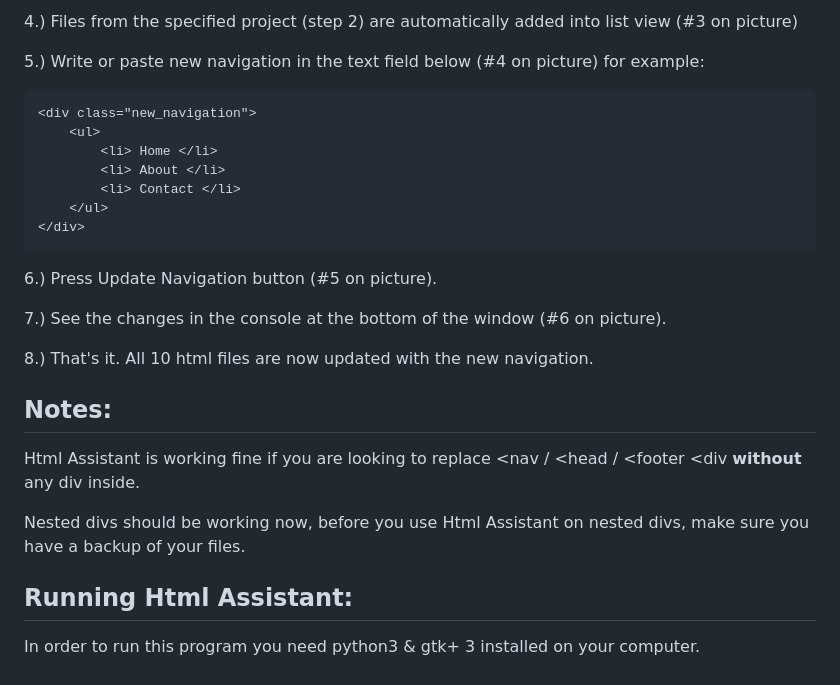
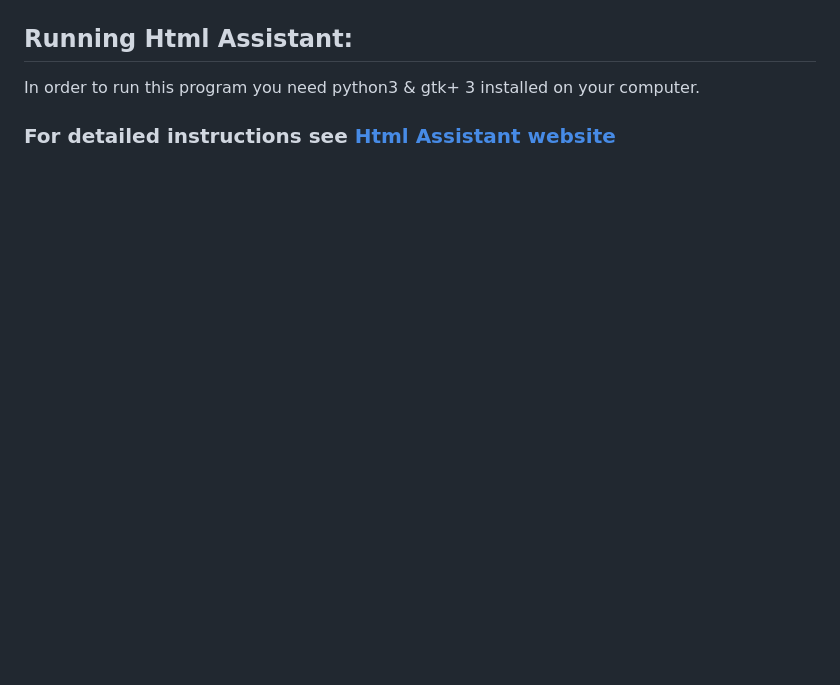
Before and after one commit to GreatDanton/Html-Assistant-GUI, a Markdown page: README.md, the part around one of its changes. Rendered like a GitHub page; blank space fills up the shorter version.

````diff
--- a/README.md
+++ b/README.md
@@ -42,30 +10,8 @@ B) Use Html Assistant
-4.) Files from the specified project (step 2) are automatically added into list view (#3 on picture)
-
-5.) Write or paste new navigation in the text field below (#4 on picture) for example:
-
-```
-<div class="new_navigation">
-	<ul>
-		<li> Home </li>
-		<li> About </li>
-		<li> Contact </li>
-	</ul>
-</div>
-```
-
-6.) Press Update Navigation button (#5 on picture).
-
-7.) See the changes in the console at the bottom of the window (#6 on picture).
-
-8.) That's it. All 10 html files are now updated with the new navigation.
-
-
-## Notes:
-Html Assistant is working fine if you are looking to replace <nav / <head / <footer <div **without** any div inside.
-
-Nested divs should be working now, before you use Html Assistant on nested divs, make sure you have a backup of your files.
 
 
 ## Running Html Assistant:
 
 In order to run this program you need python3 & gtk+ 3 installed on your computer.
+
+
+### For detailed instructions see [Html Assistant website](http://greatdanton.github.io/Html-Assistant-GUI/)
````
Also changed, not shown: other parts of README.md (+2 -34 lines), screenshot.png, 7 other files.
